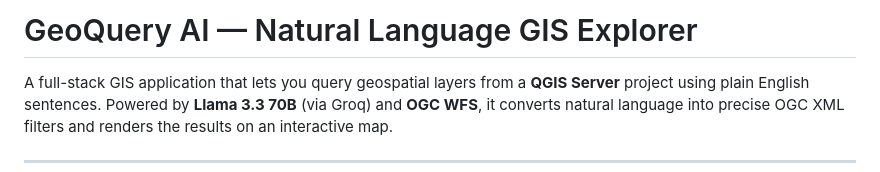
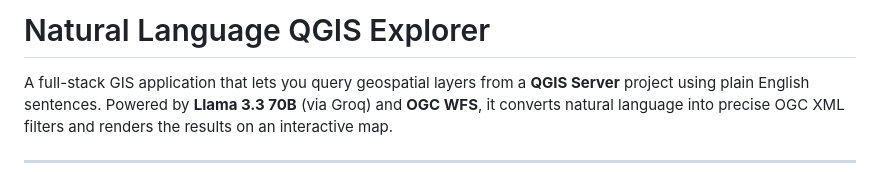
Before and after one commit to SadhakAkshay/qgis_natural_language_filter, a Markdown page: readme.md, the part around the change. GitHub-like rendering.

Commit message:
Update project name in README

```diff
--- a/readme.md
+++ b/readme.md
@@ -1,4 +1,4 @@
-#  GeoQuery AI — Natural Language GIS Explorer
+# Natural Language QGIS Explorer
 
 A full-stack GIS application that lets you query geospatial layers from a **QGIS Server** project using plain English sentences. Powered by **Llama 3.3 70B** (via Groq) and **OGC WFS**, it converts natural language into precise OGC XML filters and renders the results on an interactive map.
 
```
